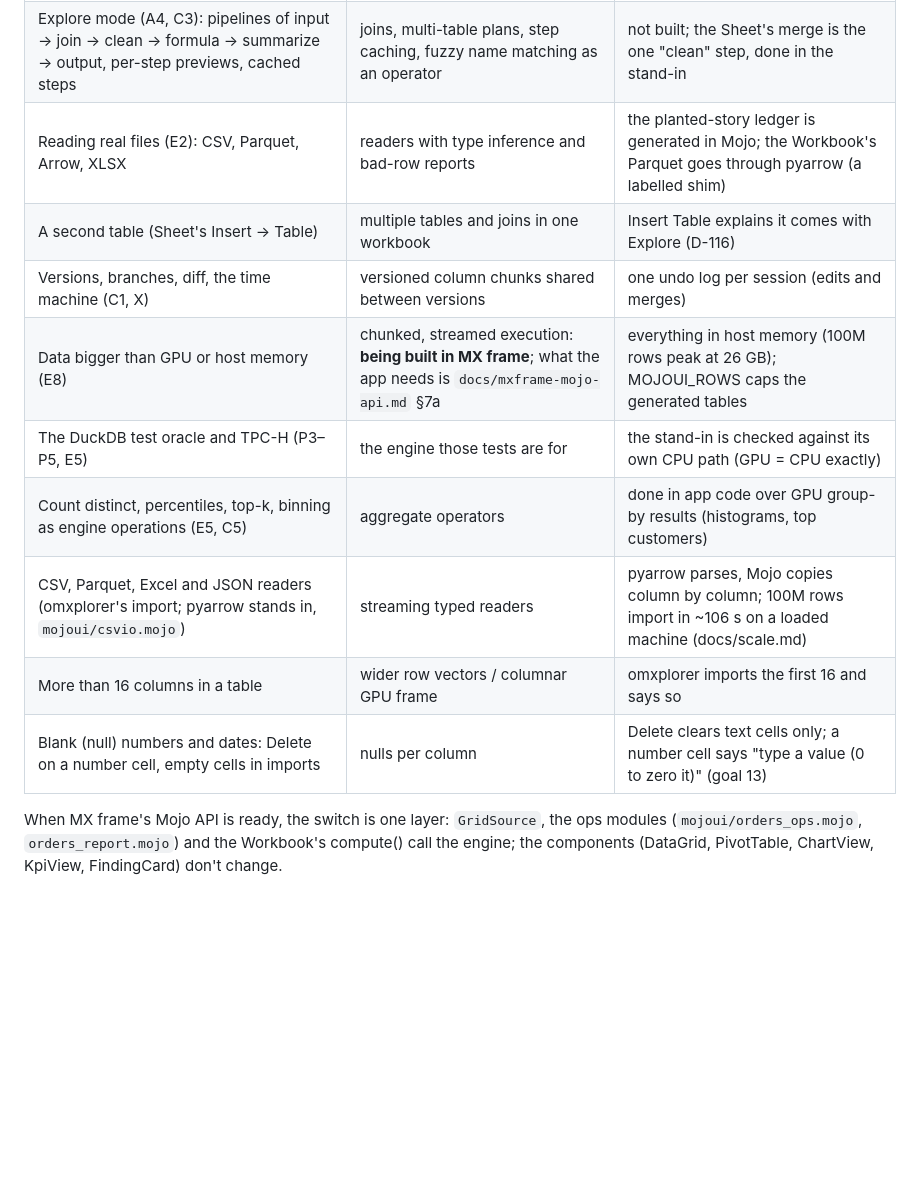
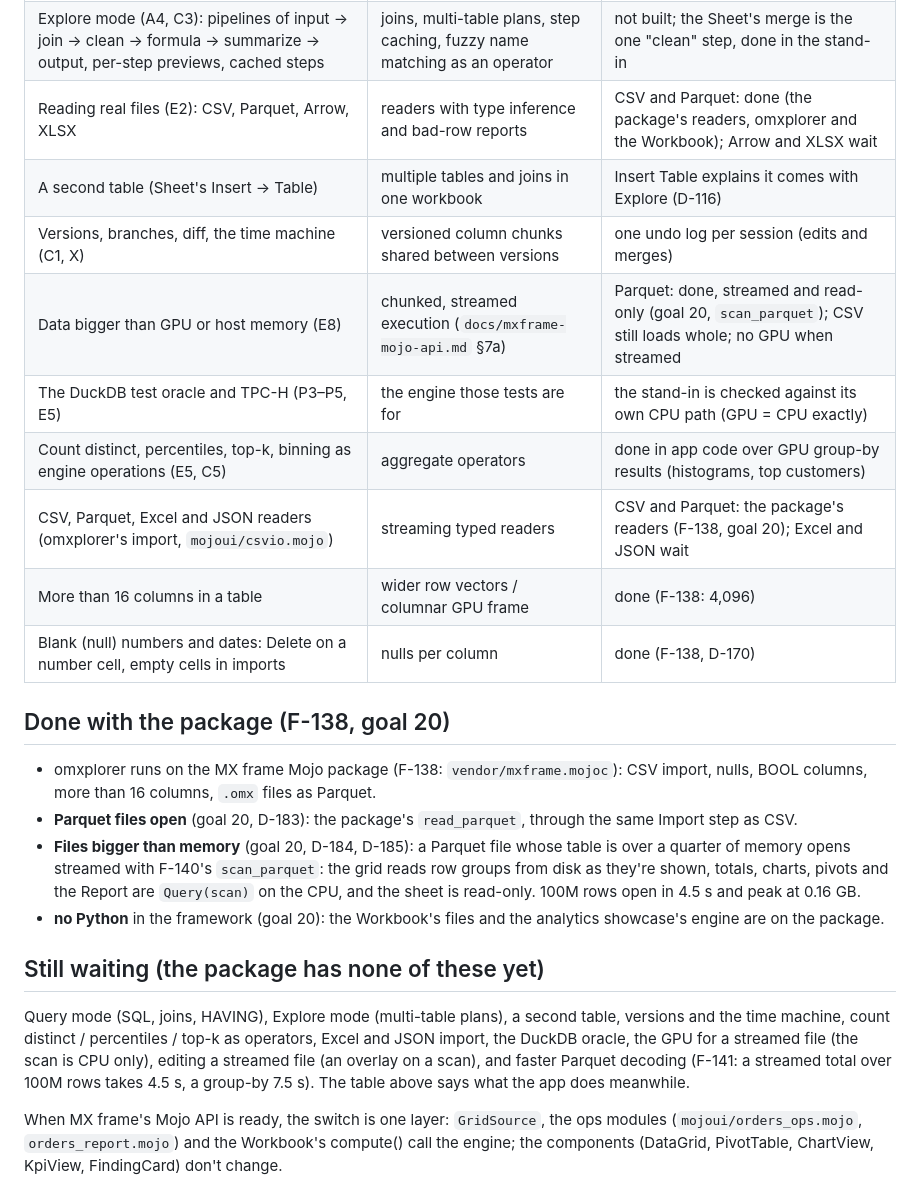
Before and after one commit to abhisheksreesaila/mxapp, a Markdown page: docs/plans/needs-mxframe.md, the part around the change. GitHub-like rendering; blank space fills up the shorter version.

Commit message:
needs-mxframe.md: Parquet, files bigger than memory and no Python done; what still waits for the package
Co-Authored-By: Claude Opus 5.5 <noreply@anthropic.com>

```diff
--- a/docs/plans/needs-mxframe.md
+++ b/docs/plans/needs-mxframe.md
@@ -12,15 +12,32 @@ covers MX Studio's Sheet and Report. These need MX frame and are skipped or stub
 |---|---|---|
 | Query mode (A3, C4, C8): SQL cells, EXPLAIN | a SQL front end compiling to the plan IR; joins; HAVING; CTEs | mode switch says "next"; not built |
 | Explore mode (A4, C3): pipelines of input → join → clean → formula → summarize → output, per-step previews, cached steps | joins, multi-table plans, step caching, fuzzy name matching as an operator | not built; the Sheet's merge is the one "clean" step, done in the stand-in |
-| Reading real files (E2): CSV, Parquet, Arrow, XLSX | readers with type inference and bad-row reports | the planted-story ledger is generated in Mojo; the Workbook's Parquet goes through pyarrow (a labelled shim) |
+| Reading real files (E2): CSV, Parquet, Arrow, XLSX | readers with type inference and bad-row reports | CSV and Parquet: done (the package's readers, omxplorer and the Workbook); Arrow and XLSX wait |
 | A second table (Sheet's Insert → Table) | multiple tables and joins in one workbook | Insert Table explains it comes with Explore (D-116) |
 | Versions, branches, diff, the time machine (C1, X) | versioned column chunks shared between versions | one undo log per session (edits and merges) |
-| Data bigger than GPU or host memory (E8) | chunked, streamed execution: **being built in MX frame**; what the app needs is `docs/mxframe-mojo-api.md` §7a | everything in host memory (100M rows peak at 26 GB); MOJOUI_ROWS caps the generated tables |
+| Data bigger than GPU or host memory (E8) | chunked, streamed execution (`docs/mxframe-mojo-api.md` §7a) | Parquet: done, streamed and read-only (goal 20, `scan_parquet`); CSV still loads whole; no GPU when streamed |
 | The DuckDB test oracle and TPC-H (P3–P5, E5) | the engine those tests are for | the stand-in is checked against its own CPU path (GPU = CPU exactly) |
 | Count distinct, percentiles, top-k, binning as engine operations (E5, C5) | aggregate operators | done in app code over GPU group-by results (histograms, top customers) |
-| CSV, Parquet, Excel and JSON readers (omxplorer's import; pyarrow stands in, `mojoui/csvio.mojo`) | streaming typed readers | pyarrow parses, Mojo copies column by column; 100M rows import in ~106 s on a loaded machine (docs/scale.md) |
-| More than 16 columns in a table | wider row vectors / columnar GPU frame | omxplorer imports the first 16 and says so |
-| Blank (null) numbers and dates: Delete on a number cell, empty cells in imports | nulls per column | Delete clears text cells only; a number cell says "type a value (0 to zero it)" (goal 13) |
+| CSV, Parquet, Excel and JSON readers (omxplorer's import, `mojoui/csvio.mojo`) | streaming typed readers | CSV and Parquet: the package's readers (F-138, goal 20); Excel and JSON wait |
+| More than 16 columns in a table | wider row vectors / columnar GPU frame | done (F-138: 4,096) |
+| Blank (null) numbers and dates: Delete on a number cell, empty cells in imports | nulls per column | done (F-138, D-170) |
+
+## Done with the package (F-138, goal 20)
+
+- omxplorer runs on the MX frame Mojo package (F-138: `vendor/mxframe.mojoc`): CSV import, nulls, BOOL columns, more
+  than 16 columns, `.omx` files as Parquet.
+- **Parquet files open** (goal 20, D-183): the package's `read_parquet`, through the same Import step as CSV.
+- **Files bigger than memory** (goal 20, D-184, D-185): a Parquet file whose table is over a quarter of memory opens
+  streamed with F-140's `scan_parquet`: the grid reads row groups from disk as they're shown, totals, charts, pivots
+  and the Report are `Query(scan)` on the CPU, and the sheet is read-only. 100M rows open in 4.5 s and peak at 0.16 GB.
+- **no Python** in the framework (goal 20): the Workbook's files and the analytics showcase's engine are on the package.
+
+## Still waiting (the package has none of these yet)
+
+Query mode (SQL, joins, HAVING), Explore mode (multi-table plans), a second table, versions and the time machine,
+count distinct / percentiles / top-k as operators, Excel and JSON import, the DuckDB oracle, the GPU for a streamed
+file (the scan is CPU only), editing a streamed file (an overlay on a scan), and faster Parquet decoding (F-141: a
+streamed total over 100M rows takes 4.5 s, a group-by 7.5 s). The table above says what the app does meanwhile.
 
 When MX frame's Mojo API is ready, the switch is one layer: `GridSource`, the ops modules
 (`mojoui/orders_ops.mojo`, `orders_report.mojo`) and the Workbook's compute() call the engine; the components
```
